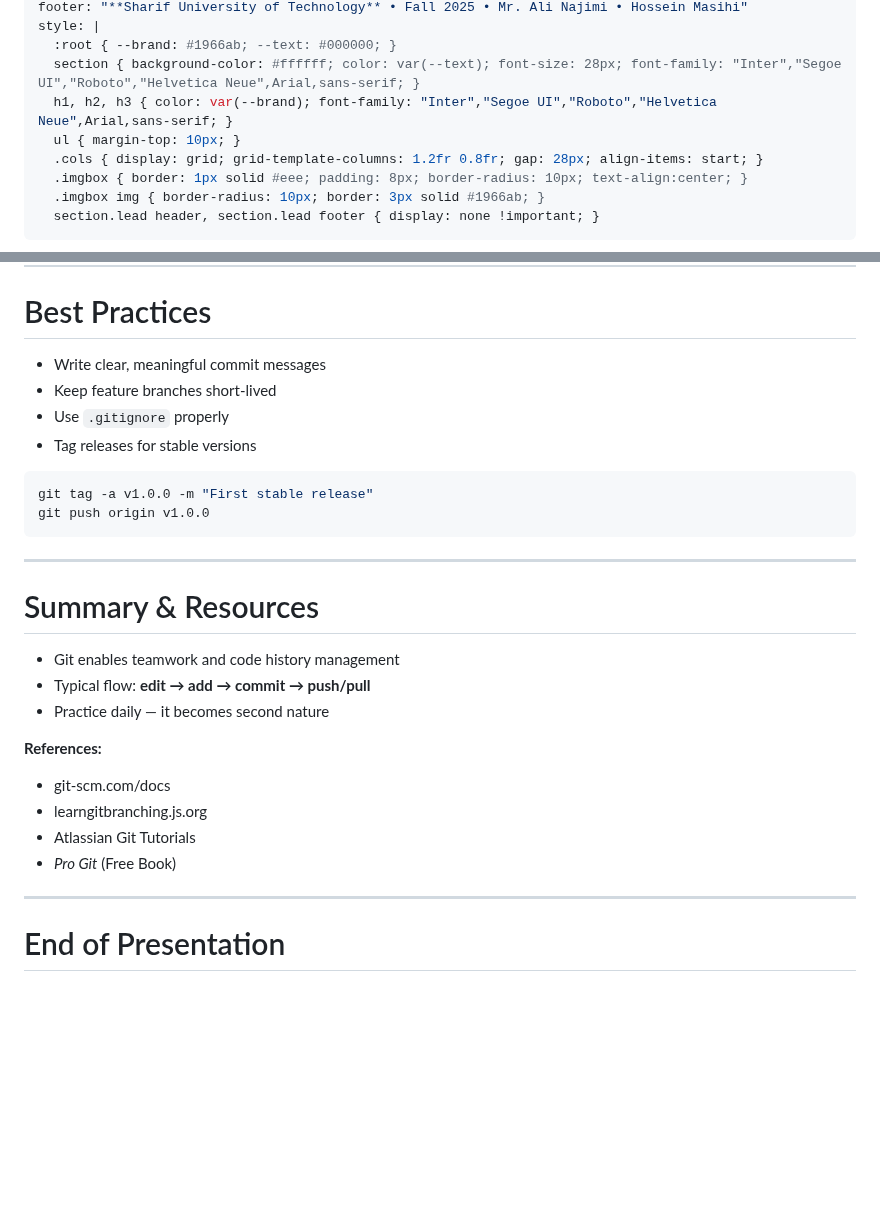
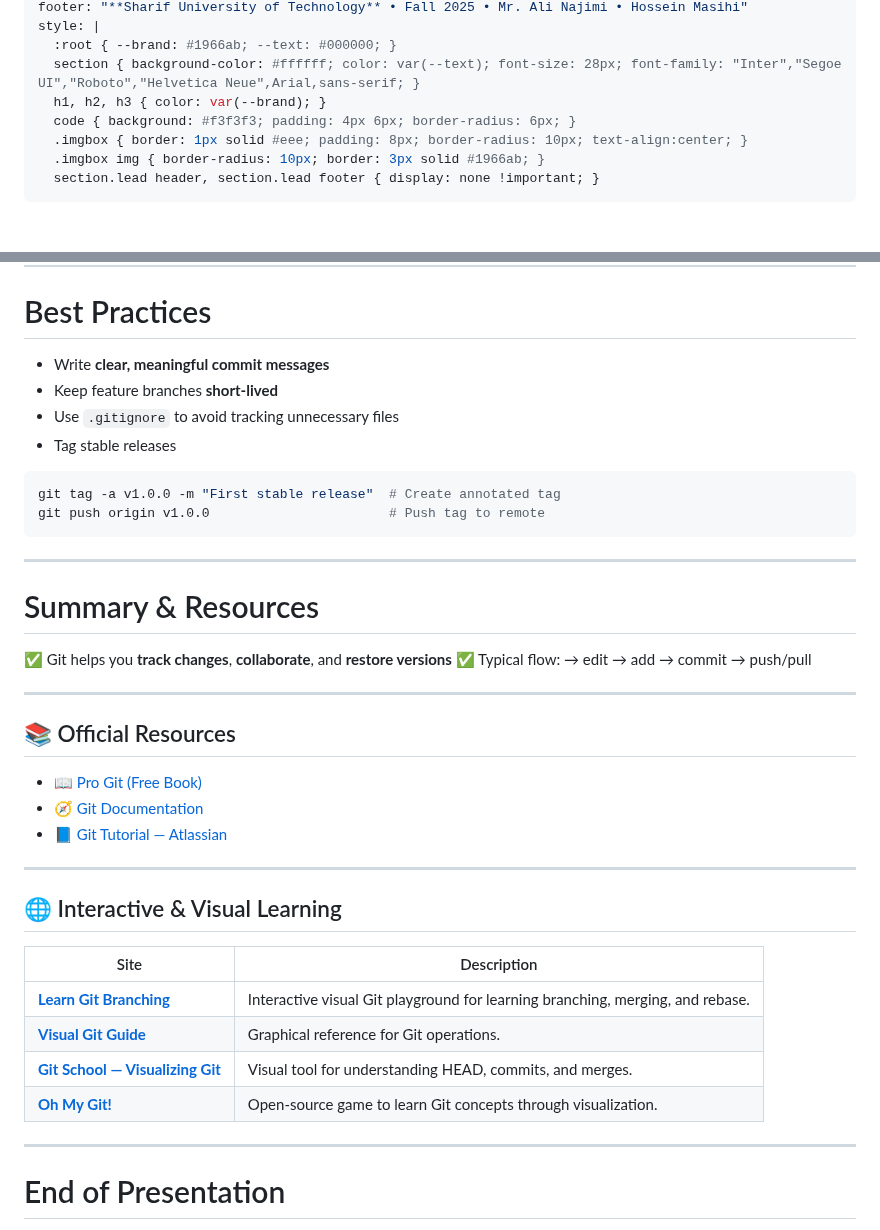
Before and after one commit to AliJimi/sharif-ap-slides, a Markdown page: workshops/02-git.md, 2 parts joined by grey strips. Rendered like a GitHub page; blank space fills up the shorter version.

````diff
--- a/workshops/02-git.md
+++ b/workshops/02-git.md
@@ -9,9 +9,8 @@ footer: "**Sharif University of Technology** • Fall 2025 • Mr. Ali Najimi
 style: |
   :root { --brand: #1966ab; --text: #000000; }
   section { background-color: #ffffff; color: var(--text); font-size: 28px; font-family: "Inter","Segoe UI","Roboto","Helvetica Neue",Arial,sans-serif; }
-  h1, h2, h3 { color: var(--brand); font-family: "Inter","Segoe UI","Roboto","Helvetica Neue",Arial,sans-serif; }
-  ul { margin-top: 10px; }
-  .cols { display: grid; grid-template-columns: 1.2fr 0.8fr; gap: 28px; align-items: start; }
+  h1, h2, h3 { color: var(--brand); }
+  code { background: #f3f3f3; padding: 4px 6px; border-radius: 6px; }
   .imgbox { border: 1px solid #eee; padding: 8px; border-radius: 10px; text-align:center; }
   .imgbox img { border-radius: 10px; border: 3px solid #1966ab; }
   section.lead header, section.lead footer { display: none !important; }
@@ -149,30 +145,42 @@ git reset --hard <commit>
 
 # Best Practices
 
-* Write clear, meaningful commit messages
-* Keep feature branches short-lived
-* Use `.gitignore` properly
-* Tag releases for stable versions
+* Write **clear, meaningful commit messages**
+* Keep feature branches **short-lived**
+* Use `.gitignore` to avoid tracking unnecessary files
+* Tag stable releases
 
 ```bash
-git tag -a v1.0.0 -m "First stable release"
-git push origin v1.0.0
+git tag -a v1.0.0 -m "First stable release"  # Create annotated tag
+git push origin v1.0.0                       # Push tag to remote
 ```
 
 ---
 
 # Summary & Resources
 
-* Git enables teamwork and code history management
-* Typical flow: **edit → add → commit → push/pull**
-* Practice daily — it becomes second nature
+✅ Git helps you **track changes**, **collaborate**, and **restore versions**
+✅ Typical flow:
+→ edit → add → commit → push/pull
 
-**References:**
+---
 
-* git-scm.com/docs
-* learngitbranching.js.org
-* Atlassian Git Tutorials
-* *Pro Git* (Free Book)
+## 📚 Official Resources
+
+* 📖 [Pro Git (Free Book)](https://git-scm.com/book/en/v2?utm_source=chatgpt.com)
+* 🧭 [Git Documentation](https://git-scm.com/docs?utm_source=chatgpt.com)
+* 📘 [Git Tutorial — Atlassian](https://www.atlassian.com/git/tutorials?utm_source=chatgpt.com)
+
+---
+
+## 🌐 Interactive & Visual Learning
+
+| Site                                                                                                       | Description                                                                    |
+| ---------------------------------------------------------------------------------------------------------- | ------------------------------------------------------------------------------ |
+| [**Learn Git Branching**](https://learngitbranching.js.org/?utm_source=chatgpt.com)                        | Interactive visual Git playground for learning branching, merging, and rebase. |
+| [**Visual Git Guide**](https://marklodato.github.io/visual-git-guide/index-en.html?utm_source=chatgpt.com) | Graphical reference for Git operations.                                        |
+| [**Git School — Visualizing Git**](https://git-school.github.io/visualizing-git/?utm_source=chatgpt.com)   | Visual tool for understanding HEAD, commits, and merges.                       |
+| [**Oh My Git!**](https://ohmygit.org/?utm_source=chatgpt.com)                                              | Open-source game to learn Git concepts through visualization.                  |
 
 ---
 
````
Also changed, not shown: other parts of workshops/02-git.md (+41 -44 lines).
